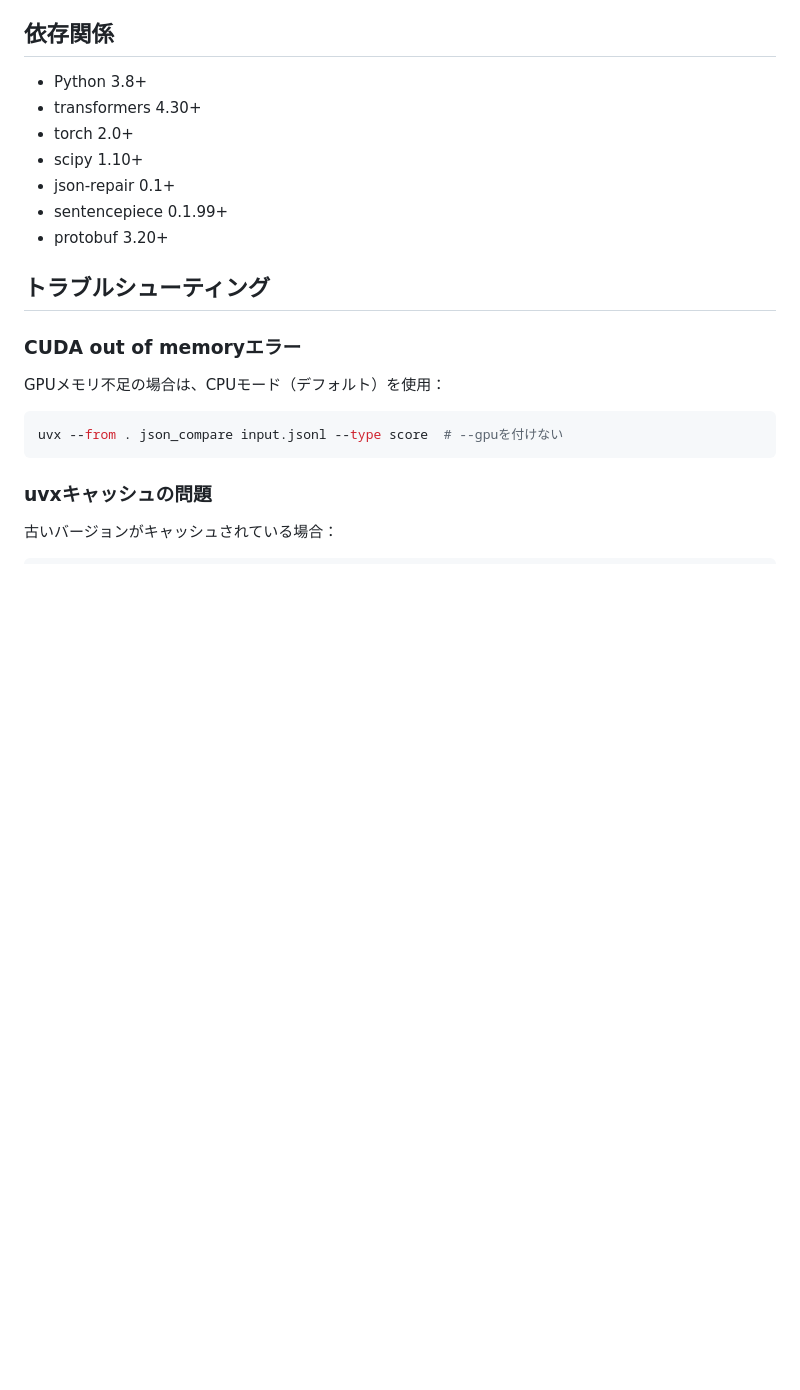
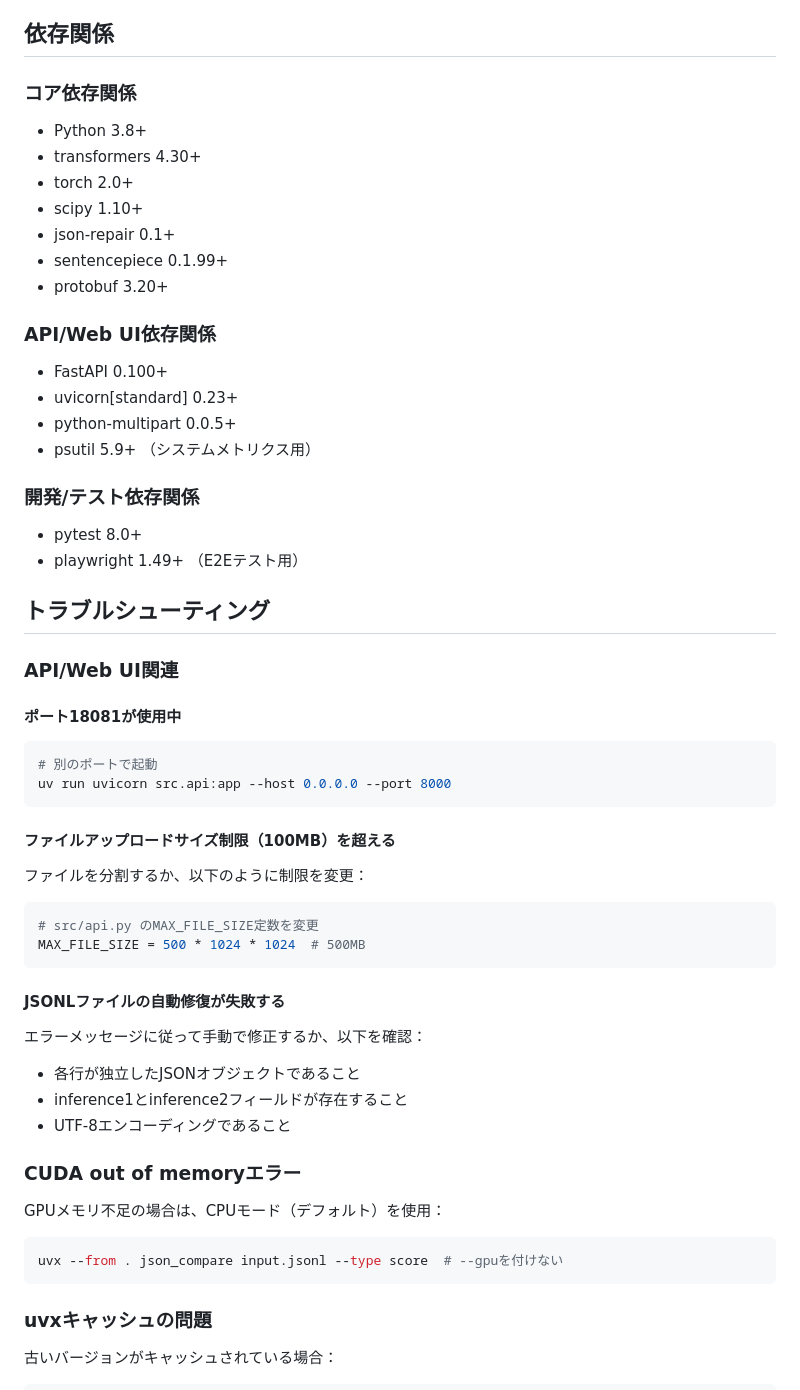
Before and after one commit to kabayan/json_compare, a Markdown page: README.md, the part around one of its changes. Rendered like a GitHub page; blank space fills up the shorter version.

````diff
--- a/README.md
+++ b/README.md
@@ -228,6 +247,7 @@ JSONLファイル（1行1JSON）で、各行に`inference1`と`inference2`フィ
 
 ## 依存関係
 
+### コア依存関係
 - Python 3.8+
 - transformers 4.30+
 - torch 2.0+
@@ -236,7 +256,38 @@ JSONLファイル（1行1JSON）で、各行に`inference1`と`inference2`フィ
 - sentencepiece 0.1.99+
 - protobuf 3.20+
 
+### API/Web UI依存関係
+- FastAPI 0.100+
+- uvicorn[standard] 0.23+
+- python-multipart 0.0.5+
+- psutil 5.9+ （システムメトリクス用）
+
+### 開発/テスト依存関係
+- pytest 8.0+
+- playwright 1.49+ （E2Eテスト用）
+
 ## トラブルシューティング
+
+### API/Web UI関連
+
+#### ポート18081が使用中
+```bash
+# 別のポートで起動
+uv run uvicorn src.api:app --host 0.0.0.0 --port 8000
+```
+
+#### ファイルアップロードサイズ制限（100MB）を超える
+ファイルを分割するか、以下のように制限を変更：
+```python
+# src/api.py のMAX_FILE_SIZE定数を変更
+MAX_FILE_SIZE = 500 * 1024 * 1024  # 500MB
+```
+
+#### JSONLファイルの自動修復が失敗する
+エラーメッセージに従って手動で修正するか、以下を確認：
+- 各行が独立したJSONオブジェクトであること
+- inference1とinference2フィールドが存在すること
+- UTF-8エンコーディングであること
 
 ### CUDA out of memoryエラー
 
````
Also changed, not shown: other parts of README.md (+86 -13 lines).
